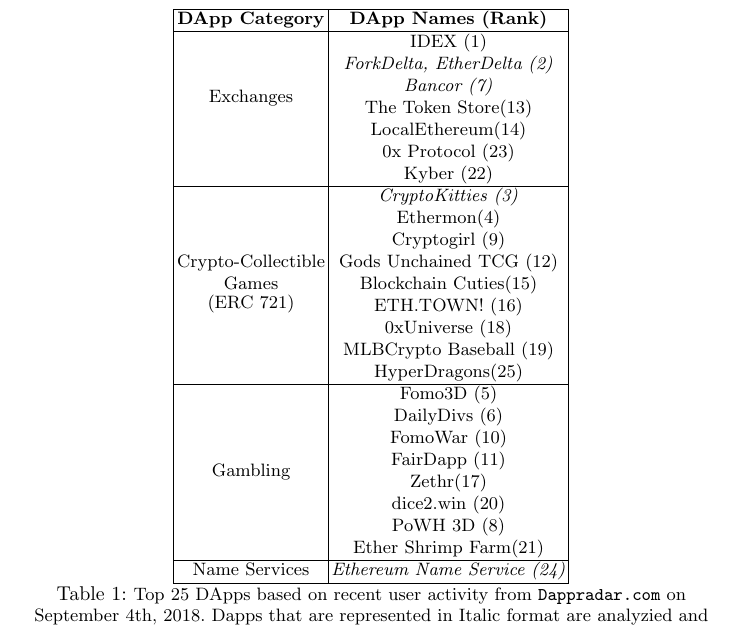
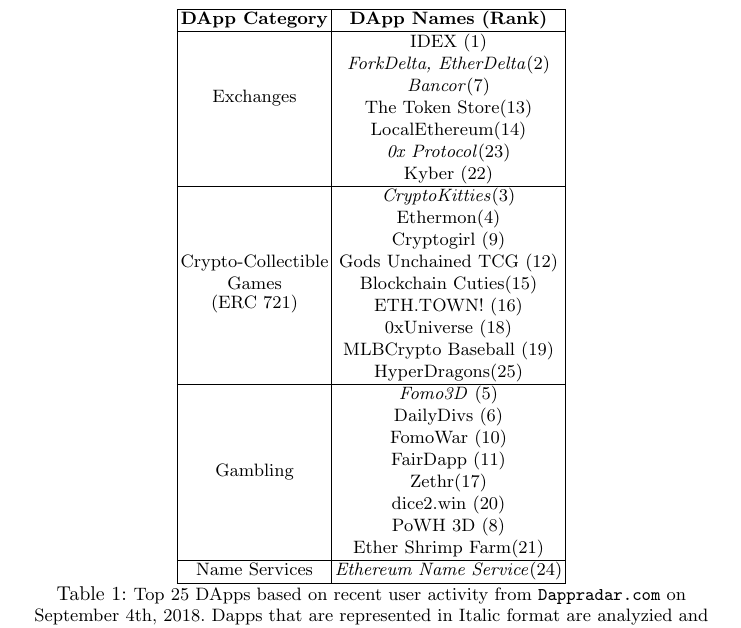
Before and after one commit to MadibaGroup/2018-Dolunay, a LaTeX paper (frontrunning/Latex/main.tex, which reads frontrunning/Latex/setup/table.tex): part of page 7 of 22, cut so that both start at the same text. Compiled offline with pdfLaTeX.

Commit message:
[frontrunning] minor fix to the table

```diff
--- a/frontrunning/Latex/setup/table.tex
+++ b/frontrunning/Latex/setup/table.tex
@@ -8,14 +8,14 @@
 \hline
 \textbf{DApp Category}    											& \textbf{DApp Names (Rank)} \\  \hline
 \multirow{6}{*}{Exchanges} 										& IDEX (1) \\
-															& \textit{ForkDelta, EtherDelta (2)} \\
-															& \textit{Bancor (7)} \\
+															& \textit{ForkDelta, EtherDelta}(2) \\
+															& \textit{Bancor}(7) \\
 															& The Token Store(13) \\
 															& LocalEthereum(14) \\
-															& 0x Protocol (23) \\
+															& \textit{0x Protocol}(23) \\
 															& Kyber (22) \\  \hline
 
-\multirow{9}{*}{\shortstack{Crypto-Collectible \\ Games \\ (ERC 721)}}		& \textit{CryptoKitties (3)} \\
+\multirow{9}{*}{\shortstack{Crypto-Collectible \\ Games \\ (ERC 721)}}		& \textit{CryptoKitties}(3) \\
 															& Ethermon(4)\\
 															& Cryptogirl (9)\\
 															& Gods Unchained TCG (12)\\
@@ -26,7 +26,7 @@
 															& HyperDragons(25)\\ \hline
 
 
-\multirow{8}{*}{Gambling}											& Fomo3D (5) \\
+\multirow{8}{*}{Gambling}											& \textit{Fomo3D} (5) \\
 															& DailyDivs (6) \\
 															& FomoWar (10) \\
 															& FairDapp (11)\\
@@ -36,7 +36,7 @@
 															& Ether Shrimp Farm(21) \\  \hline
 
 
-\multirow{1}{*}{Name Services}									& \textit{Ethereum Name Service (24)}  \\  \hline
+\multirow{1}{*}{Name Services}									& \textit{Ethereum Name Service}(24)  \\  \hline
 
 
 \end{tabular}
```
Also changed, not shown: frontrunning/Latex/main.pdf.
